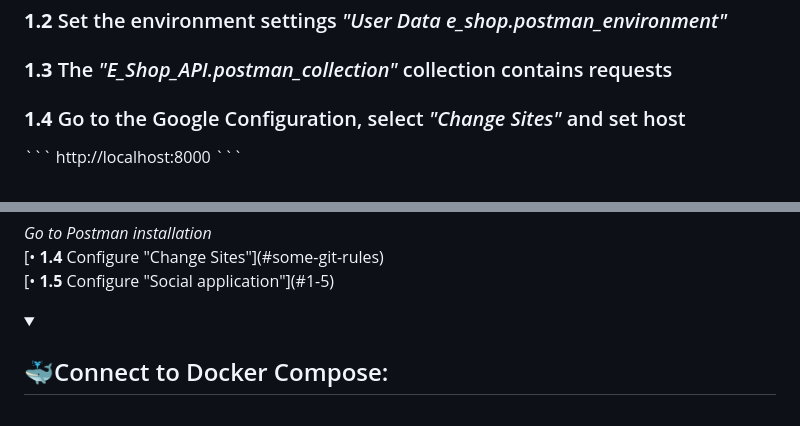
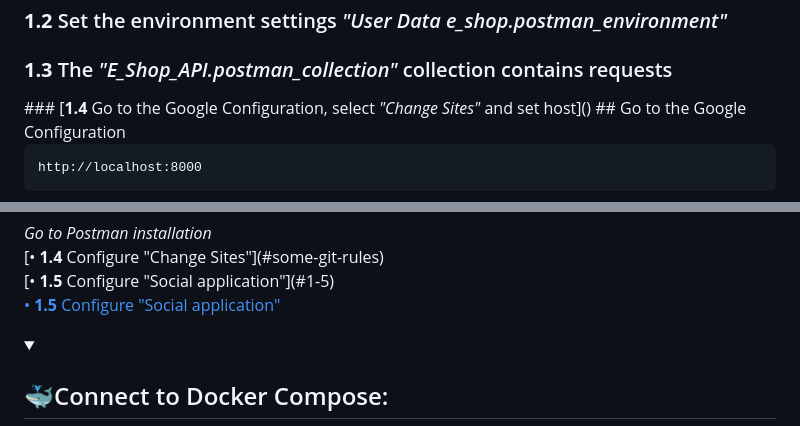
Before and after one commit to Qva777/Draft, a Markdown page: README.md, 2 parts joined by grey strips. Drawn GitHub-style; folded sections open.

Commit message:
Create test link

````diff
--- a/README.md
+++ b/README.md
@@ -20,8 +20,10 @@
 <h3><b>1.1</b> Import <i>"Postman Collections"</i> folder into Postman</h3>
 <h3><b>1.2</b> Set the environment settings <i>"User Data e_shop.postman_environment"</i></h3>
 <h3><b>1.3</b> The <i>"E_Shop_API.postman_collection"</i> collection contains requests</h3>
-<h3 name="1-4"><b>1.4</b> Go to the Google Configuration, select <i>"Change Sites"</i> and set host</h3>
-<a name="some-git-rules"></a>
+### [<b>1.4</b> Go to the Google Configuration, select <i>"Change Sites"</i> and set host]()
+## Go to the Google Configuration
+
+
 ```
 http://localhost:8000
 ```
@@ -148,6 +150,11 @@ celery -A E_Shop_config beat --loglevel=info
 [• <b>1.4</b> Configure "Change Sites"](#some-git-rules)
 <br>
 [• <b>1.5</b> Configure "Social application"](#1-5)
+
+
+
+[• <b>1.5</b> Configure "Social application"](#Google-Configuration)
+
 
 </details>
 <!-- END MANUAL -->
````
